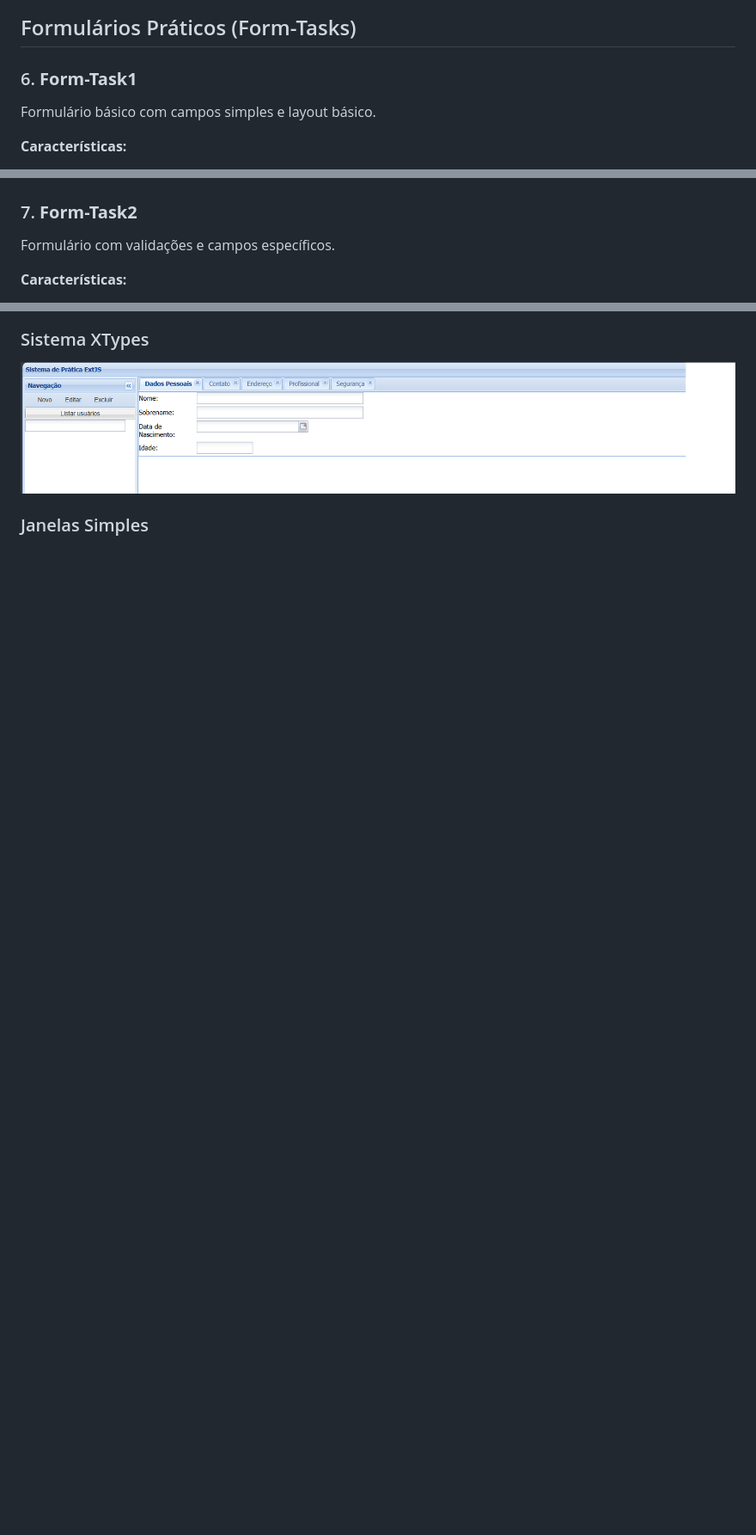
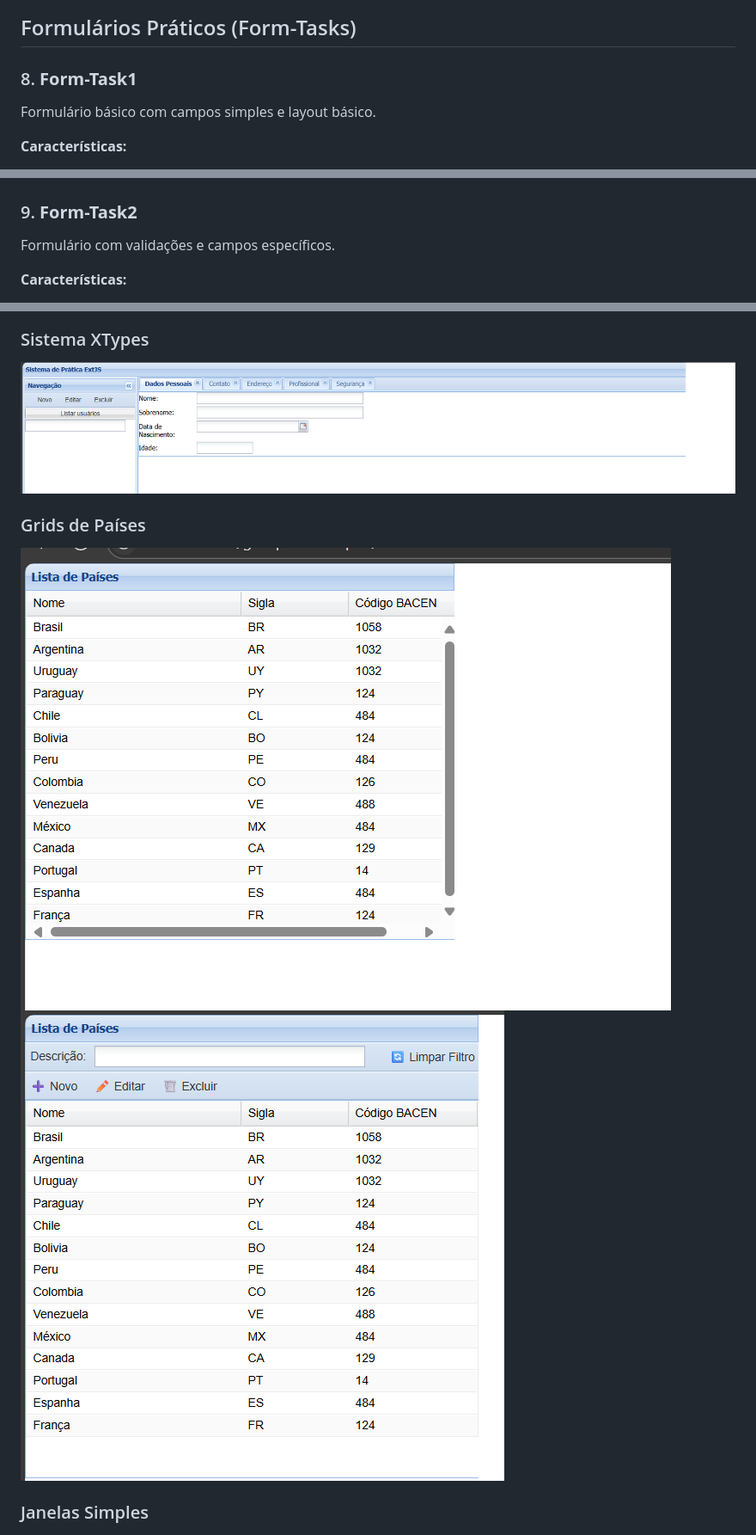
Before and after one commit to bielbarros/extjs-project, a Markdown page: README.md, 3 parts joined by grey strips. Shown: that part at 86% size. GitHub-like rendering; blank space fills up the shorter version.

```diff
--- a/README.md
+++ b/README.md
@@ -100,7 +130,7 @@ Exemplos básicos de painéis e componentes simples do ExtJS.
 
 ## Formulários Práticos (Form-Tasks)
 
-### 6. **Form-Task1**
+### 8. **Form-Task1**
 Formulário básico com campos simples e layout básico.
 
 **Características:**
@@ -111,7 +141,7 @@ Formulário básico com campos simples e layout básico.
 
 ![Form-Task1](form-task1/img/form.png)
 
-### 7. **Form-Task2**
+### 9. **Form-Task2**
 Formulário com validações e campos específicos.
 
 **Características:**
@@ -232,6 +266,10 @@ Formulário com fieldsets e organização por seções.
 ### Sistema XTypes
 ![XTypes Principal](xtypes/img/xtype.png)
 
+### Grids de Países
+![Grid Simples](grid-paises-simples/img/grid.png)
+![Grid Editável](grid-paises-editavel/img/imagem.png)
+
 ### Janelas Simples
 ![Janela Básica](window/img/window1.png)
 
```
Also changed, not shown: other parts of README.md (+37 -3 lines).
